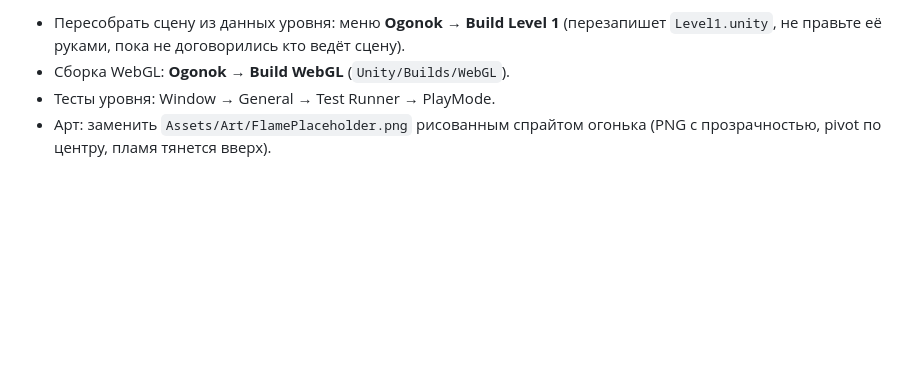
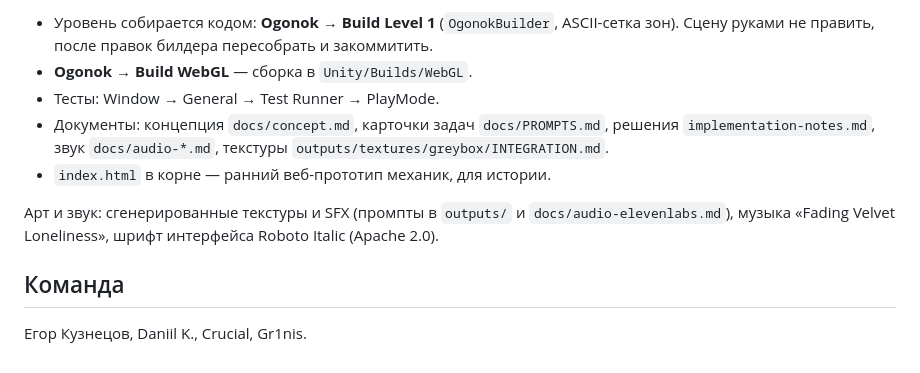
Before and after one commit to ftn000/MyIndie-Level-11, a Markdown page: README.md, the part around one of its changes. Drawn GitHub-style; blank space fills up the shorter version.

```diff
--- a/README.md
+++ b/README.md
@@ -38,5 +41,12 @@
 
-- Пересобрать сцену из данных уровня: меню **Ogonok → Build Level 1** (перезапишет `Level1.unity`, не правьте её руками, пока не договорились кто ведёт сцену).
-- Сборка WebGL: **Ogonok → Build WebGL** (`Unity/Builds/WebGL`).
-- Тесты уровня: Window → General → Test Runner → PlayMode.
-- Арт: заменить `Assets/Art/FlamePlaceholder.png` рисованным спрайтом огонька (PNG с прозрачностью, pivot по центру, пламя тянется вверх).
+- Уровень собирается кодом: **Ogonok → Build Level 1** (`OgonokBuilder`, ASCII-сетка зон). Сцену руками не править, после правок билдера пересобрать и закоммитить.
+- **Ogonok → Build WebGL** — сборка в `Unity/Builds/WebGL`.
+- Тесты: Window → General → Test Runner → PlayMode.
+- Документы: концепция `docs/concept.md`, карточки задач `docs/PROMPTS.md`, решения `implementation-notes.md`, звук `docs/audio-*.md`, текстуры `outputs/textures/greybox/INTEGRATION.md`.
+- `index.html` в корне — ранний веб-прототип механик, для истории.
+
+Арт и звук: сгенерированные текстуры и SFX (промпты в `outputs/` и `docs/audio-elevenlabs.md`), музыка «Fading Velvet Loneliness», шрифт интерфейса Roboto Italic (Apache 2.0).
+
+## Команда
+
+Егор Кузнецов, Daniil K., Crucial, Gr1nis.
```
Also changed, not shown: other parts of README.md (+27 -24 lines), docs/p17-cakelab.png, docs/screens/final-kitchen.png (added).
